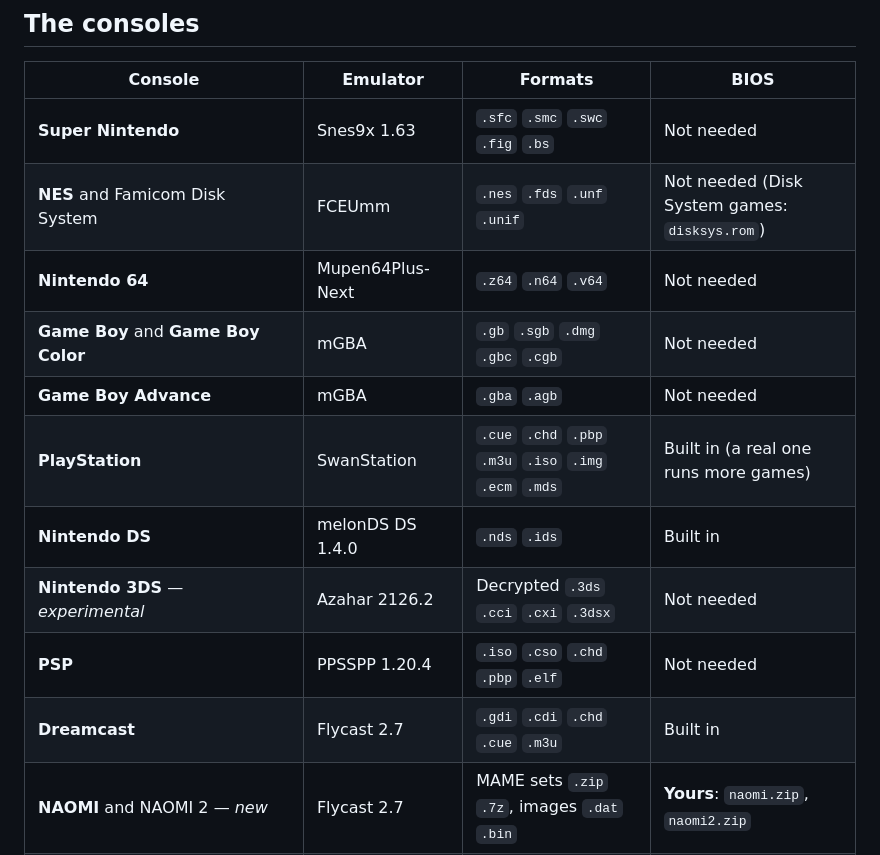
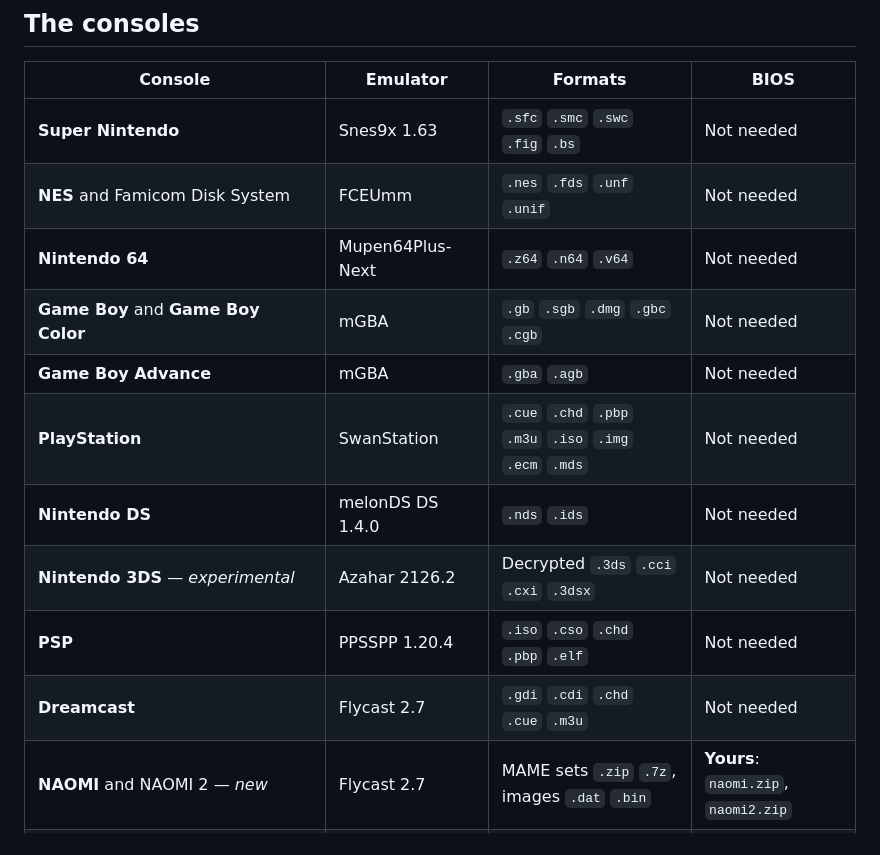
Before and after one commit to arturofuentes1988/EmuSuNi, a Markdown page: README.md, the part around the change. Drawn GitHub-style.

Commit message:
README: the BIOS column says only whether a BIOS is needed
Co-Authored-By: Claude Opus 5.5 <noreply@anthropic.com>

```diff
--- a/README.md
+++ b/README.md
@@ -30,15 +30,15 @@
 | Console | Emulator | Formats | BIOS |
 |---|---|---|---|
 | **Super Nintendo** | Snes9x 1.63 | `.sfc` `.smc` `.swc` `.fig` `.bs` | Not needed |
-| **NES** and Famicom Disk System | FCEUmm | `.nes` `.fds` `.unf` `.unif` | Not needed (Disk System games: `disksys.rom`) |
+| **NES** and Famicom Disk System | FCEUmm | `.nes` `.fds` `.unf` `.unif` | Not needed |
 | **Nintendo 64** | Mupen64Plus-Next | `.z64` `.n64` `.v64` | Not needed |
 | **Game Boy** and **Game Boy Color** | mGBA | `.gb` `.sgb` `.dmg` `.gbc` `.cgb` | Not needed |
 | **Game Boy Advance** | mGBA | `.gba` `.agb` | Not needed |
-| **PlayStation** | SwanStation | `.cue` `.chd` `.pbp` `.m3u` `.iso` `.img` `.ecm` `.mds` | Built in (a real one runs more games) |
-| **Nintendo DS** | melonDS DS 1.4.0 | `.nds` `.ids` | Built in |
+| **PlayStation** | SwanStation | `.cue` `.chd` `.pbp` `.m3u` `.iso` `.img` `.ecm` `.mds` | Not needed |
+| **Nintendo DS** | melonDS DS 1.4.0 | `.nds` `.ids` | Not needed |
 | **Nintendo 3DS** — *experimental* | Azahar 2126.2 | Decrypted `.3ds` `.cci` `.cxi` `.3dsx` | Not needed |
 | **PSP** | PPSSPP 1.20.4 | `.iso` `.cso` `.chd` `.pbp` `.elf` | Not needed |
-| **Dreamcast** | Flycast 2.7 | `.gdi` `.cdi` `.chd` `.cue` `.m3u` | Built in |
+| **Dreamcast** | Flycast 2.7 | `.gdi` `.cdi` `.chd` `.cue` `.m3u` | Not needed |
 | **NAOMI** and NAOMI 2 — *new* | Flycast 2.7 | MAME sets `.zip` `.7z`, images `.dat` `.bin` | **Yours**: `naomi.zip`, `naomi2.zip` |
 | **Atomiswave** — *new* | Flycast 2.7 | MAME sets `.zip` `.7z` | **Yours**: `awbios.zip` |
 | **SG-1000** and SC-3000 | Genesis Plus GX | `.sg` `.sc` | Not needed |
```
Also changed, not shown: README.es.md (+4 -4 lines).
